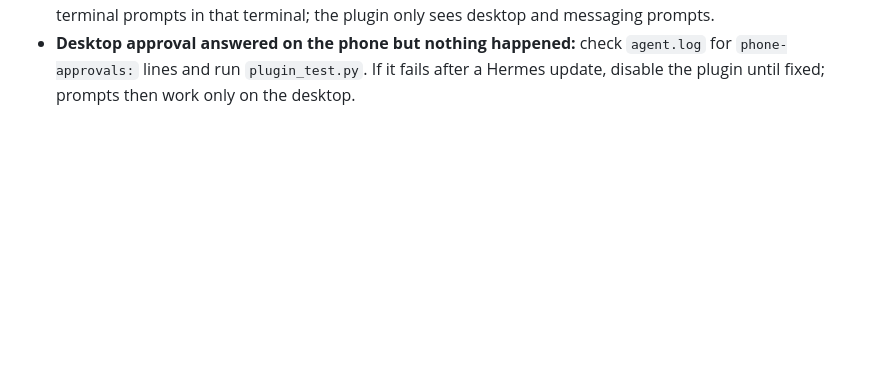
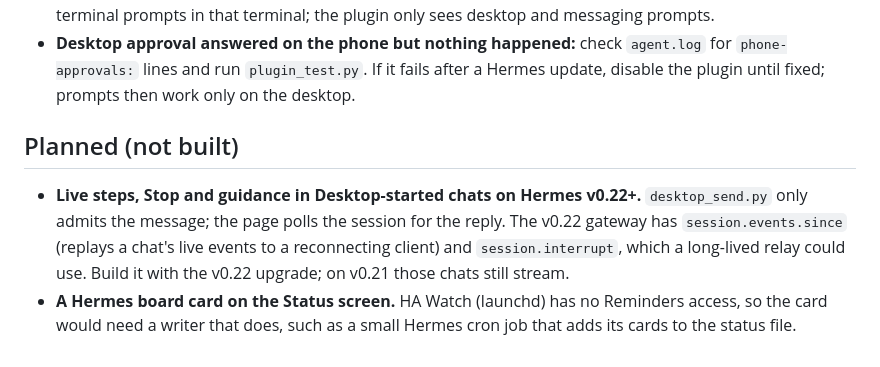
Before and after one commit to mstrangeguy/hermes-phone-app-kit, a Markdown page: skill/SKILL.md, the part around the change. GitHub-like rendering; blank space fills up the shorter version.

Commit message:
Skill: planned work (v0.22 live steps, board card on Status)

```diff
--- a/skill/SKILL.md
+++ b/skill/SKILL.md
@@ -63,3 +63,8 @@ done
 - **One-tap buttons missing on a yes/no question:** expected when the message mentions a lock, alarm, thermostat, heating/cooling, garage, siren or camera, or asks an either/or or open question. The rule is `quickReplies` in `page/chatparts.js` (tested in `chat_test.py`).
 - **Approval prompt in a terminal `hermes` chat does not show on the phone:** expected. Hermes answers terminal prompts in that terminal; the plugin only sees desktop and messaging prompts.
 - **Desktop approval answered on the phone but nothing happened:** check `agent.log` for `phone-approvals:` lines and run `plugin_test.py`. If it fails after a Hermes update, disable the plugin until fixed; prompts then work only on the desktop.
+
+## Planned (not built)
+
+- **Live steps, Stop and guidance in Desktop-started chats on Hermes v0.22+.** `desktop_send.py` only admits the message; the page polls the session for the reply. The v0.22 gateway has `session.events.since` (replays a chat's live events to a reconnecting client) and `session.interrupt`, which a long-lived relay could use. Build it with the v0.22 upgrade; on v0.21 those chats still stream.
+- **A Hermes board card on the Status screen.** HA Watch (launchd) has no Reminders access, so the card would need a writer that does, such as a small Hermes cron job that adds its cards to the status file.
```
